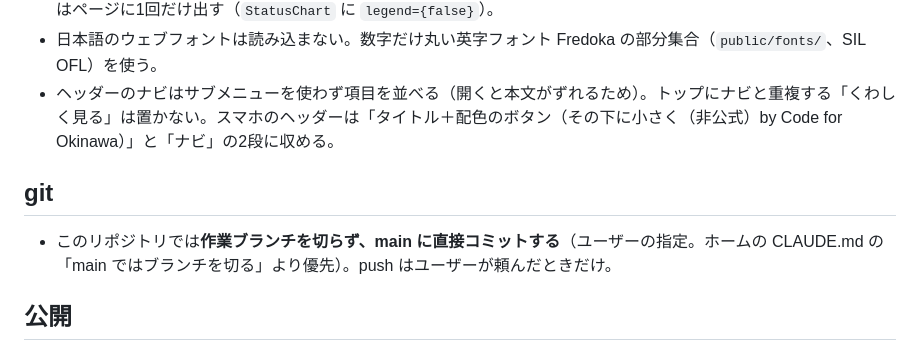
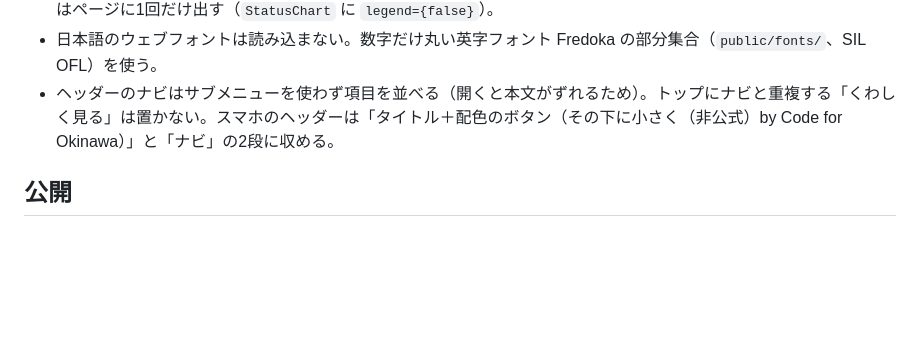
Before and after one commit to saboyutaka/okinawa-pdca, a Markdown page: CLAUDE.md, the part around the change. Drawn GitHub-style; blank space fills up the shorter version.

Commit message:
CLAUDE.md から git の節（main に直接コミットする）を消す
作業ブランチを切って PR で入れるようにしたので、main に直接コミットするという決まりを外す（git の作法はホームの CLAUDE.md に従う）。

Co-Authored-By: Claude Opus 5.5 <noreply@anthropic.com>

```diff
--- a/CLAUDE.md
+++ b/CLAUDE.md
@@ -67,10 +67,6 @@ This file provides guidance to Claude Code (claude.ai/code) when working with co
 - 日本語のウェブフォントは読み込まない。数字だけ丸い英字フォント Fredoka の部分集合（`public/fonts/`、SIL OFL）を使う。
 - ヘッダーのナビはサブメニューを使わず項目を並べる（開くと本文がずれるため）。トップにナビと重複する「くわしく見る」は置かない。スマホのヘッダーは「タイトル＋配色のボタン（その下に小さく（非公式）by Code for Okinawa）」と「ナビ」の2段に収める。
 
-## git
-
-- このリポジトリでは**作業ブランチを切らず、main に直接コミットする**（ユーザーの指定。ホームの CLAUDE.md の「main ではブランチを切る」より優先）。push はユーザーが頼んだときだけ。
-
 ## 公開
 
 Cloudflare Workers の静的アセットとして `site/dist` を置く（`site/wrangler.jsonc`。GitHub 連携で main に push すると、ビルドしてから `wrangler deploy` される。main 以外のブランチ（PR）は `npx wrangler preview` でブランチごとのプレビューになり、`wrangler.jsonc` に `previews` の枠が要る）。配信時のヘッダーは `site/public/_headers`。いまは公開前（ステルス）なので検索エンジンに載せない設定（`Base.astro` の `NOINDEX` と `_headers` の `X-Robots-Tag: noindex, nofollow`）。robots.txt では止めない（止めると noindex が読まれず、URL だけ検索結果に出ることがある）。
```
